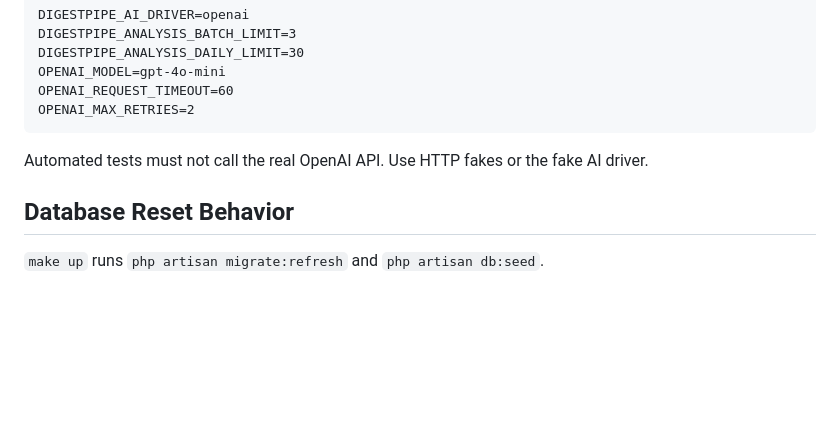
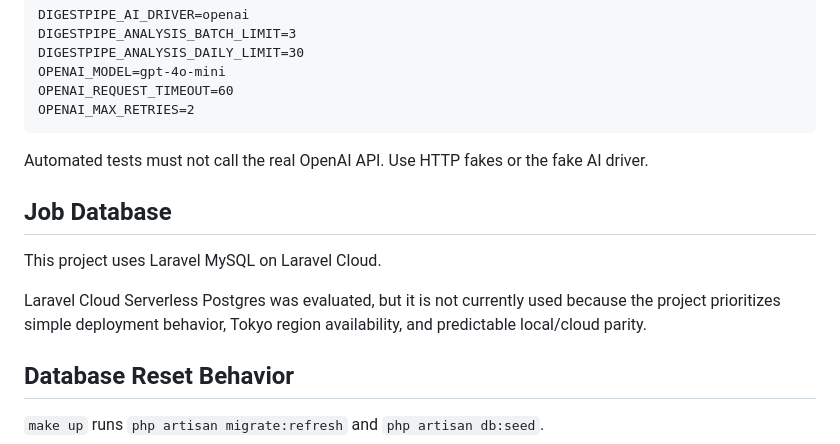
Before and after one commit to youhey/digestpipe, a Markdown page: README.md, the part around the change. Drawn GitHub-style; blank space fills up the shorter version.

Commit message:
Switch Laravel Cloud database target to MySQL

```diff
--- a/README.md
+++ b/README.md
@@ -143,6 +143,12 @@ OPENAI_MAX_RETRIES=2
 
 Automated tests must not call the real OpenAI API. Use HTTP fakes or the fake AI driver.
 
+## Job Database
+
+This project uses Laravel MySQL on Laravel Cloud.
+
+Laravel Cloud Serverless Postgres was evaluated, but it is not currently used because the project prioritizes simple deployment behavior, Tokyo region availability, and predictable local/cloud parity.
+
 ## Database Reset Behavior
 
 `make up` runs `php artisan migrate:refresh` and `php artisan db:seed`.
```
